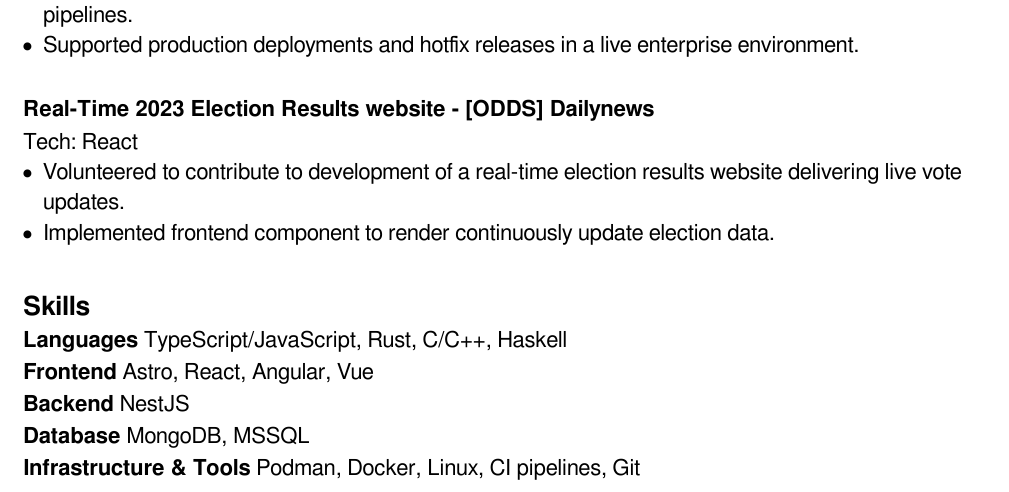
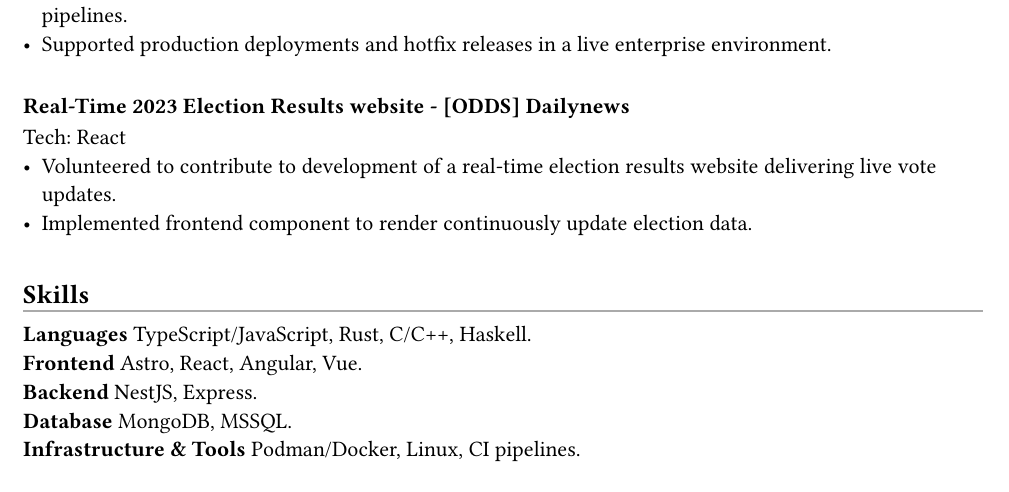
Before and after one commit to 0x1A0A/resume-me, a Typst document (resume.typ): part of the page, cut so that both start at the same text. Compiled offline with Typst 0.15; a missing font is replaced by an installed copy or a similar font.

Commit message:
chore: clean some code - make skill to function - make name larger

```diff
--- a/resume.typ
+++ b/resume.typ
@@ -45,22 +57,15 @@ Tech: React
 #v(12pt)
 
 == Skills
+#separator
+#let skills = (
+  "Languages": ("TypeScript/JavaScript", "Rust", "C/C++", "Haskell"),
+  "Frontend": ("Astro", "React", "Angular", "Vue"),
+  "Backend": ("NestJS", "Express"),
+  "Database": ("MongoDB","MSSQL"),
+  "Infrastructure & Tools": ("Podman/Docker", "Linux", "CI pipelines"),
+)
 
-*Languages*
-TypeScript/JavaScript, Rust, C/C++, Haskell
-
-#v(8pt, weak: true)
-*Frontend*
-Astro, React, Angular, Vue
-
-#v(8pt, weak: true)
-*Backend*
-NestJS
-
-#v(8pt, weak: true)
-*Database*
-MongoDB, MSSQL
-
-#v(8pt, weak: true)
-*Infrastructure & Tools*
-Podman, Docker, Linux, CI pipelines, Git
+#for (k, v) in skills [
+  *#k* #v.join(", ")\.\
+]
```
Also changed, not shown: resume.typ (32 more changed lines).
